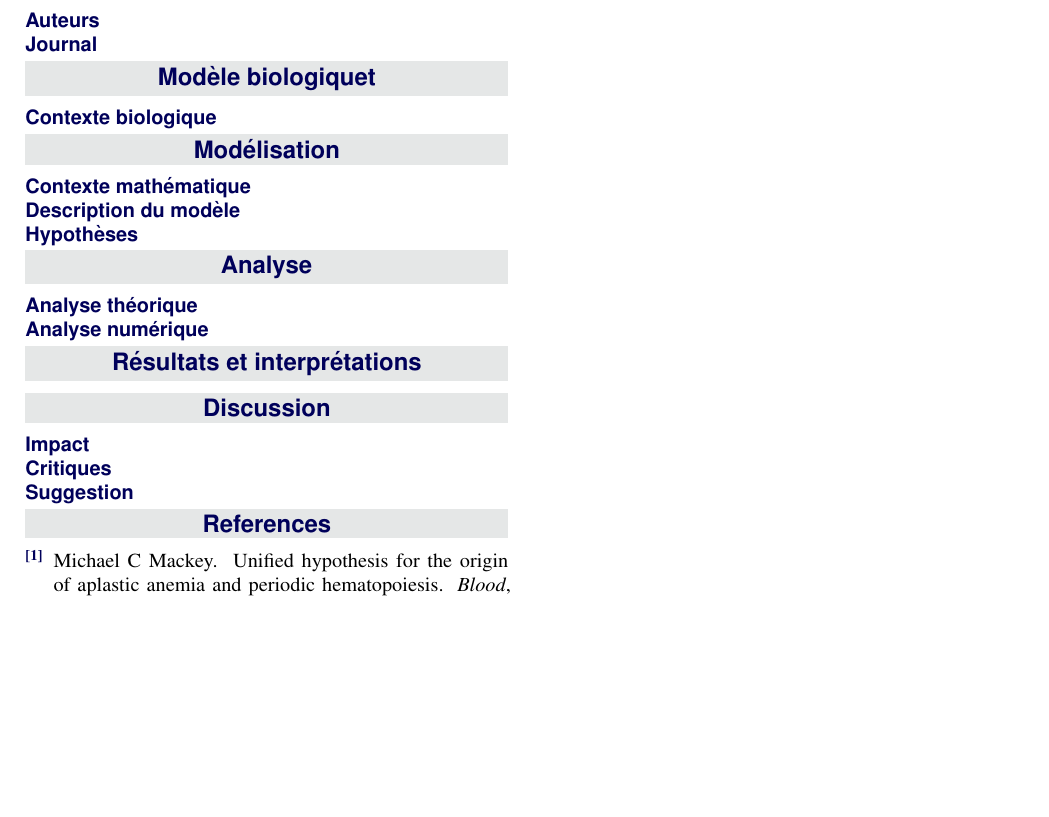
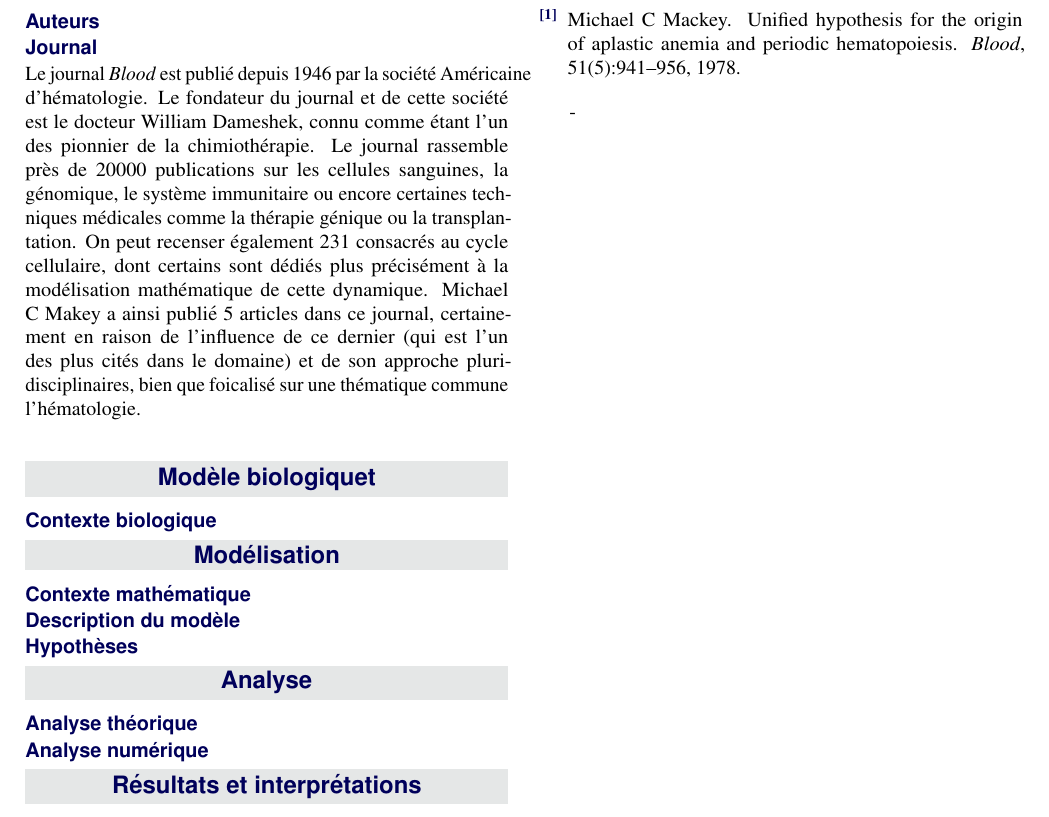
Before and after one commit to emathian/EDP_cycle_cellulaire, a LaTeX document (main.tex): part of the page, cut so that both start at the same text, the shorter picture padded with empty space. Compiled offline with pdfLaTeX.

Commit message:
partie journal

```diff
--- a/main.tex
+++ b/main.tex
@@ -73,7 +73,7 @@
 
 \subsection*{Auteurs}
 \subsection*{Journal}
-
+Le journal \textit{Blood} est publié depuis 1946 par la société Américaine d'hématologie. Le fondateur du journal et de cette société est le docteur William Dameshek, connu comme étant l'un des pionnier de la chimiothérapie. Le journal rassemble près de 20000 publications sur les cellules sanguines, la génomique, le système immunitaire ou encore certaines techniques médicales comme la thérapie génique ou la transplantation. On peut recenser également 231 consacrés au cycle cellulaire, dont certains sont dédiés plus précisément à la modélisation mathématique de cette dynamique. Michael C Makey a ainsi publié 5 articles dans ce journal, certainement en raison de l'influence de ce dernier (qui est l'un des plus cités dans le domaine) et de son approche pluri-disciplinaires, bien que foicalisé sur une thématique commune l'hématologie.
 \section*{Modèle biologiquet}
 
 
```
